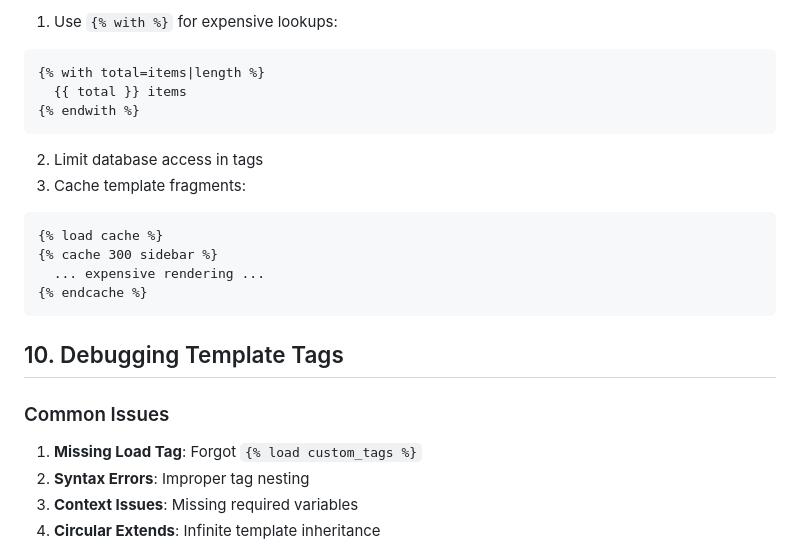
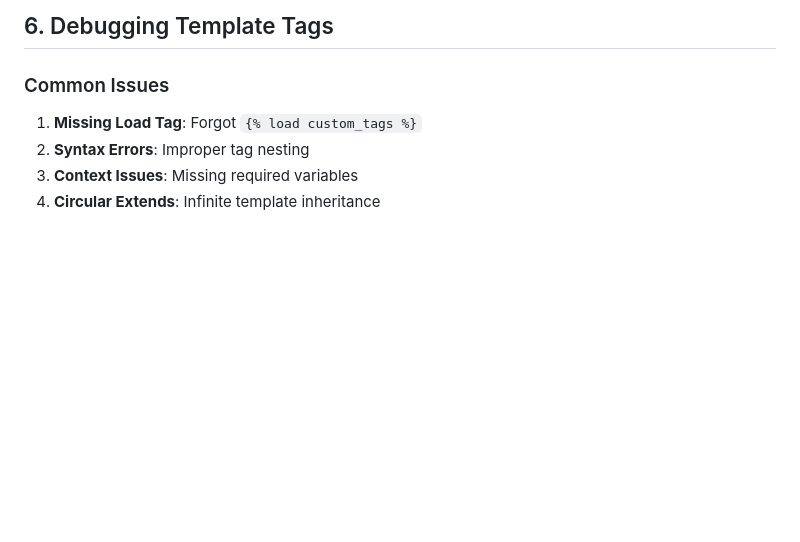
Before and after one commit to BTU-Women-in-AI-Python-course-2025/python_lecture_12, a Markdown page: Additional resources/template_tags.md, the part around the change printed below. Rendered like a GitHub page; blank space fills up the shorter version.

````diff
--- a/Additional resources/template_tags.md
+++ b/Additional resources/template_tags.md
@@ -247,20 +181,4 @@ def get_site_settings():
-1. Use `{% with %}` for expensive lookups:
-```django
-{% with total=items|length %}
-  {{ total }} items
-{% endwith %}
-```
-
-2. Limit database access in tags
-3. Cache template fragments:
-```django
-{% load cache %}
-{% cache 300 sidebar %}
-  ... expensive rendering ...
-{% endcache %}
-```
-
-## 10. Debugging Template Tags
+## 6. Debugging Template Tags
 
 ### Common Issues
 1. **Missing Load Tag**: Forgot `{% load custom_tags %}`
````
Also changed, not shown: other parts of Additional resources/template_tags.md (+0 -66 lines).
